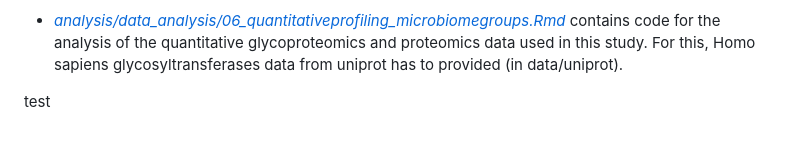
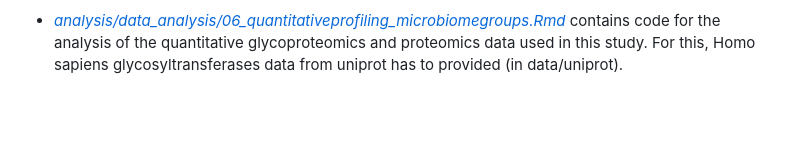
Before and after one commit to miralea/DQGlyco, a Markdown page: README.md, the part around the change. Rendered like a GitHub page; blank space fills up the shorter version.

Commit message:
remove test line

```diff
--- a/README.md
+++ b/README.md
@@ -34,6 +34,3 @@ All further analyses start from the processed files saved to **data/processed**.
 - [*analysis/data_analysis/05_motif_analysis.Rmd*](analysis/data_analysis/05_motif_analysis.Rmd) contains code for all motif analyses performed in this study. For this a Mus musculus fasta file has to be provided
 
 - [*analysis/data_analysis/06_quantitativeprofiling_microbiomegroups.Rmd*](analysis/data_analysis/06_quantitativeprofiling_microbiomegroups.Rmd) contains code for the analysis of the quantitative glycoproteomics and proteomics data used in this study. For this, Homo sapiens glycosyltransferases data from uniprot has to provided (in data/uniprot).
-
-
-test
```
